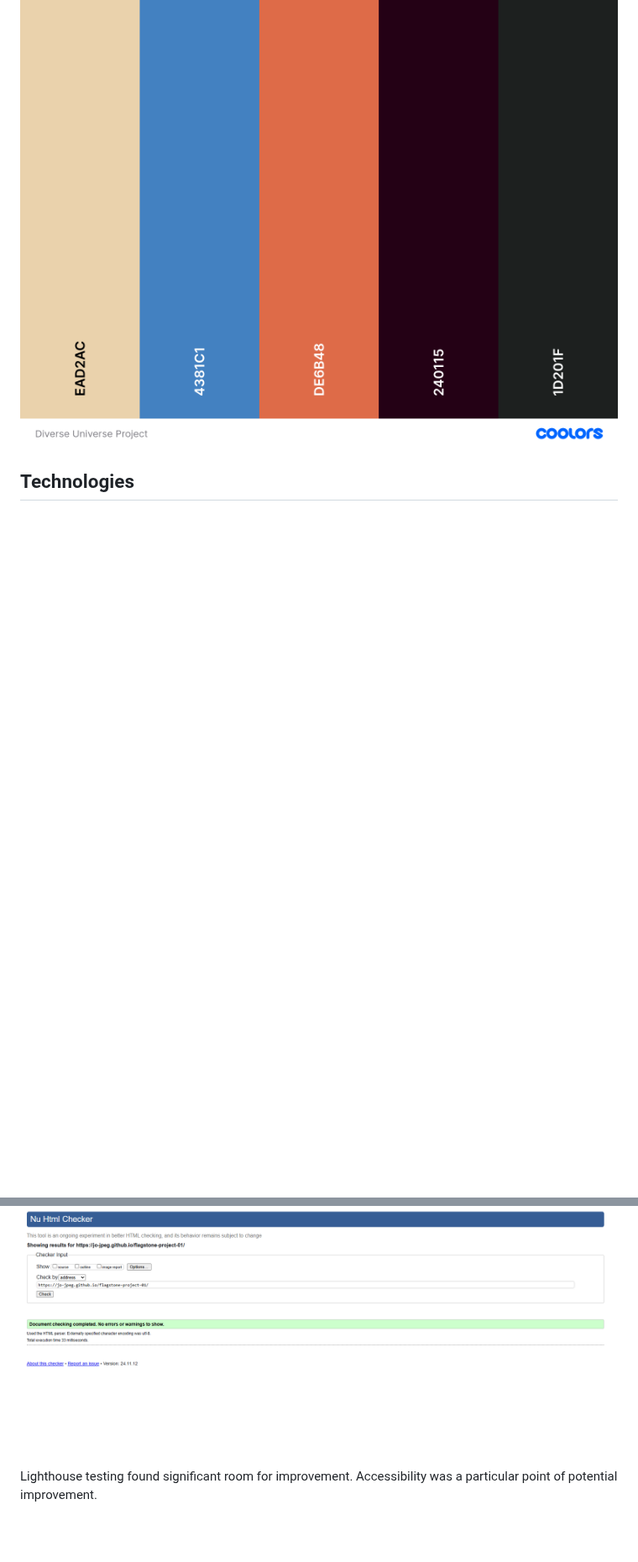
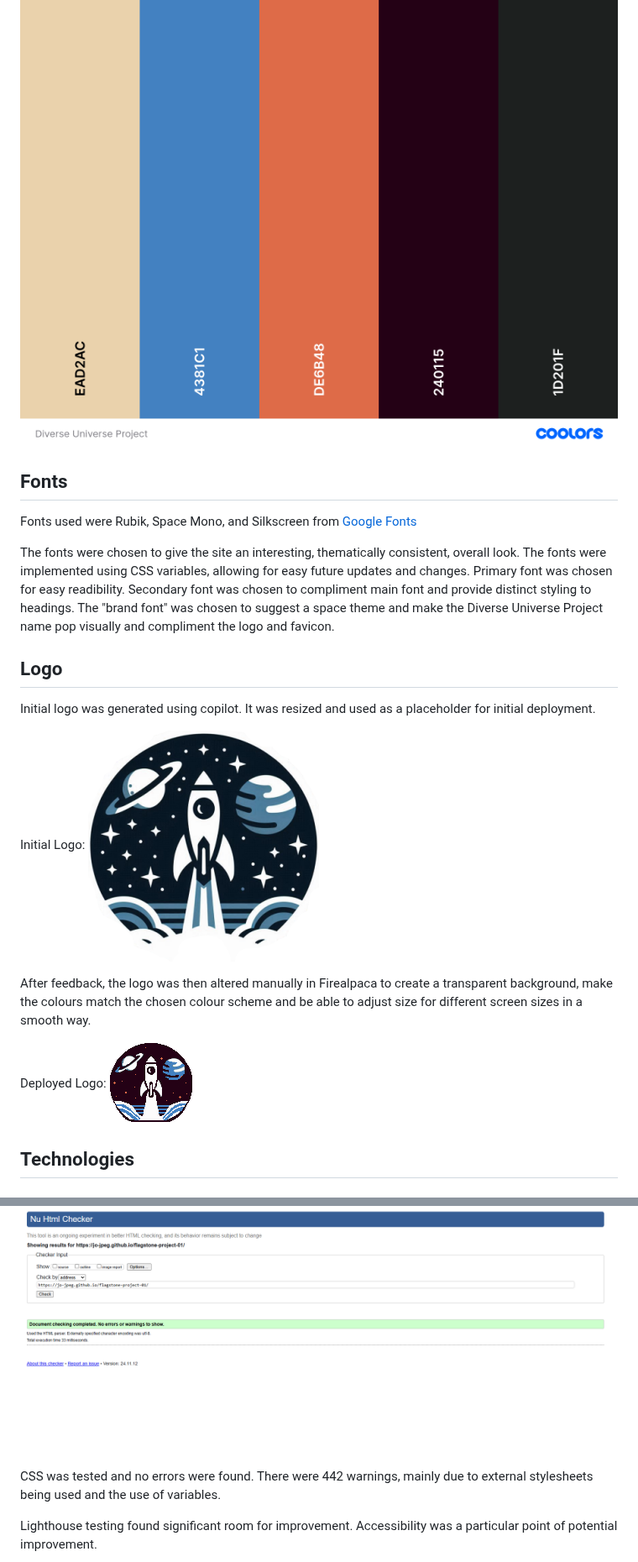
Before and after one commit to Jo-JPEG/flagstone-project-01, a Markdown page: README.md, 2 parts joined by grey strips. Shown at 84% size. Drawn GitHub-style; blank space fills up the shorter version.

```diff
--- a/README.md
+++ b/README.md
@@ -120,6 +120,25 @@ All colours were reviewed for aesthetic appeal and high contrast, allowing easil
 
 ![Coolors palette showing DUP colour scheme](/docs/Diverse%20Universe%20Project.png)
 
+## Fonts
+
+Fonts used were Rubik, Space Mono, and Silkscreen from [Google Fonts](https://fonts.google.com/)
+
+The fonts were chosen to give the site an interesting, thematically consistent, overall look. The fonts were implemented using CSS variables, allowing for easy future updates and changes. Primary font was chosen for easy readibility. Secondary font was chosen to compliment main font and provide distinct styling to headings.
+The "brand font" was chosen to suggest a space theme and make the Diverse Universe Project name pop visually and compliment the logo and favicon.
+
+## Logo
+
+Initial logo was generated using copilot. It was resized and used as a placeholder for initial deployment.
+
+Initial Logo:
+![First logo](/assets/images/logosmall.png)
+
+After feedback, the logo was then altered manually in Firealpaca to create a transparent background, make the colours match the chosen colour scheme and be able to adjust size for different screen sizes in a smooth way.
+
+Deployed Logo:
+![Logo as deployed](/assets/images/logo-textless.png)
+
 ## Technologies
 
 ### Languages used:
@@ -152,6 +171,8 @@ HTML was tested and some initial errors were discovered and corrected.
 All errors with HTML were addressed.
 ![sreenshot of after errors fixed](/docs/all-better01.png)
 
+CSS was tested and no errors were found. There were 442 warnings, mainly due to external stylesheets being used and the use of variables.
+
 Lighthouse testing found significant room for improvement. Accessibility was a particular point of potential improvement.
 
 ![Screenshot of initial Lighthouse report](/docs/lighthouse01.png)
```
